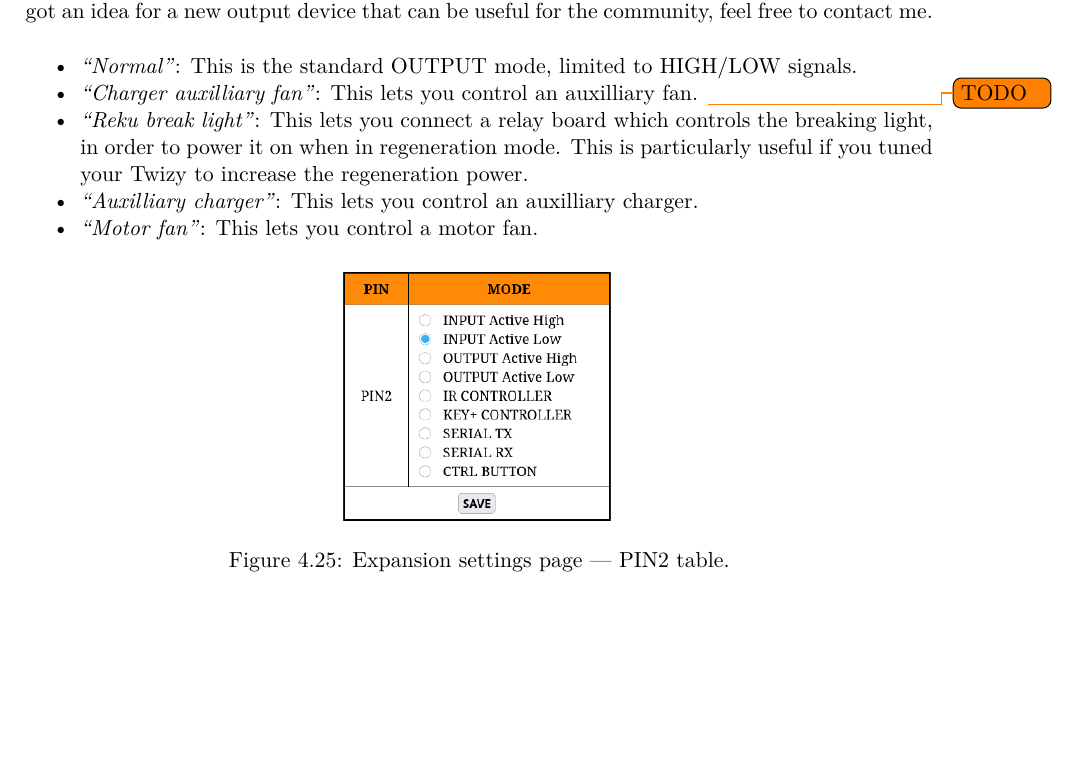
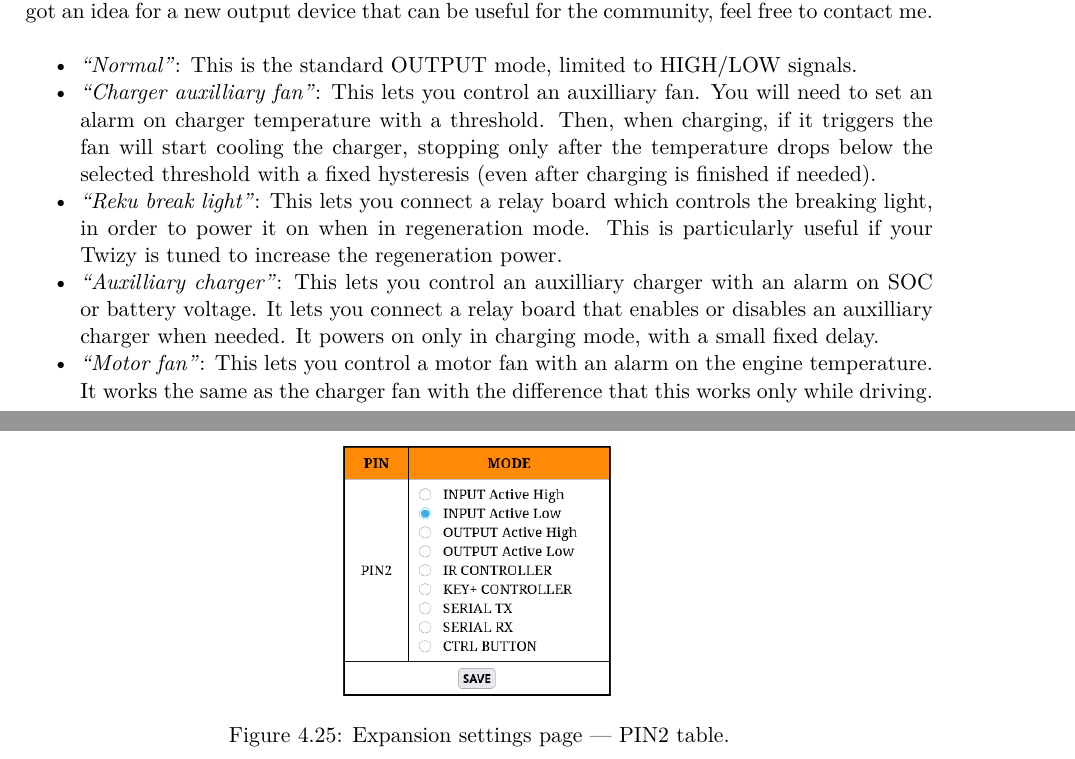
Before and after one commit to fabio-secchiari/tom-wizard, a LaTeX thesis (main.tex, which reads chapters/04_advanced_UI.tex): part of page 68 of 70 before the commit and two parts of pages 68 and 69 of 71 after it, the two joined at a grey line, cut so that both start at the same text, the shorter picture padded with empty space. Compiled offline with pdfLaTeX.

Commit message:
output type TODO

```diff
--- a/chapters/04_advanced_UI.tex
+++ b/chapters/04_advanced_UI.tex
@@ -676,10 +676,18 @@ If you got an idea for a new output device that can be useful for the community,
 
 \begin{itemize}
     \item \textit{“Normal”}: This is the standard OUTPUT mode, limited to HIGH/LOW signals.
-    \item \textit{“Charger auxilliary fan”}: This lets you control an auxilliary fan. \todo{TODO}
-    \item \textit{“Reku break light”}: This lets you connect a relay board which controls the breaking light, in order to power it on when in regeneration mode. This is particularly useful if you tuned your Twizy to increase the regeneration power.
-    \item \textit{“Auxilliary charger”}: This lets you control an auxilliary charger.
-    \item \textit{“Motor fan”}: This lets you control a motor fan.
+    \item \textit{“Charger auxilliary fan”}: This lets you control an auxilliary fan.
+    You will need to set an alarm on charger temperature with a threshold. Then, when charging, if
+    it triggers the fan will start cooling the charger, stopping only after the temperature
+    drops below the selected threshold with a fixed hysteresis (even after charging is finished if needed).
+    \item \textit{“Reku break light”}: This lets you connect a relay board which controls
+    the breaking light, in order to power it on when in regeneration mode. This is particularly
+    useful if your Twizy is tuned to increase the regeneration power.
+    \item \textit{“Auxilliary charger”}: This lets you control an auxilliary charger with an
+    alarm on SOC or battery voltage. It lets you connect a relay board that enables or disables an
+    auxilliary charger when needed. It powers on only in charging mode, with a small fixed delay.
+    \item \textit{“Motor fan”}: This lets you control a motor fan with an alarm on the engine temperature.
+    It works the same as the charger fan with the difference that this works only while driving.
 \end{itemize}
 
 \begin{figure}[H]
```
Also changed, not shown: 6 other files.
